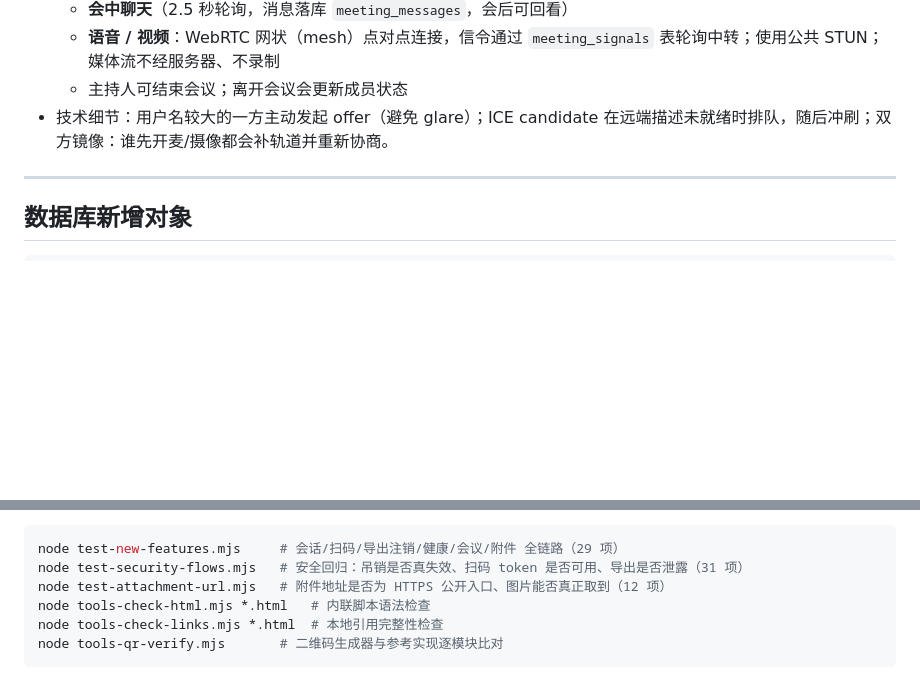
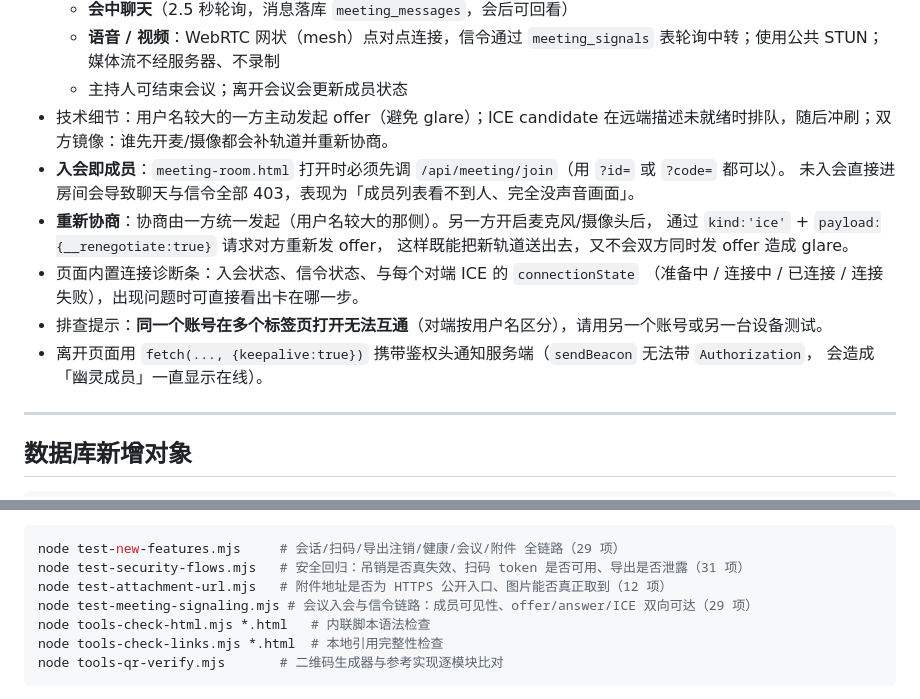
Before and after one commit to user-henry/nflshcchat, a Markdown page: docs/NEW-FEATURES-2026-09.md, 2 parts joined by grey strips. GitHub-like rendering; blank space fills up the shorter version.

Commit message:
fix(meeting): 修复入会未登记导致成员不可见、信令 403、媒体无法传输 — NEW-FEATURES-2026-09.md

```diff
--- a/docs/NEW-FEATURES-2026-09.md
+++ b/docs/NEW-FEATURES-2026-09.md
@@ -83,6 +83,16 @@
   - **语音 / 视频**：WebRTC 网状（mesh）点对点连接，信令通过 `meeting_signals` 表轮询中转；使用公共 STUN；媒体流不经服务器、不录制
   - 主持人可结束会议；离开会议会更新成员状态
 - 技术细节：用户名较大的一方主动发起 offer（避免 glare）；ICE candidate 在远端描述未就绪时排队，随后冲刷；双方镜像：谁先开麦/摄像都会补轨道并重新协商。
+- **入会即成员**：`meeting-room.html` 打开时必须先调 `/api/meeting/join`（用 `?id=` 或 `?code=` 都可以）。
+  未入会直接进房间会导致聊天与信令全部 403，表现为「成员列表看不到人、完全没声音画面」。
+- **重新协商**：协商由一方统一发起（用户名较大的那侧）。另一方开启麦克风/摄像头后，
+  通过 `kind:'ice'` + `payload:{__renegotiate:true}` 请求对方重新发 offer，
+  这样既能把新轨道送出去，又不会双方同时发 offer 造成 glare。
+- 页面内置连接诊断条：入会状态、信令状态、与每个对端 ICE 的 `connectionState`
+  （准备中 / 连接中 / 已连接 / 连接失败），出现问题时可直接看出卡在哪一步。
+- 排查提示：**同一个账号在多个标签页打开无法互通**（对端按用户名区分），请用另一个账号或另一台设备测试。
+- 离开页面用 `fetch(..., {keepalive:true})` 携带鉴权头通知服务端（`sendBeacon` 无法带 `Authorization`，
+  会造成「幽灵成员」一直显示在线）。
 
 ---
 
@@ -124,6 +134,7 @@ powershell -File byethost/ftp.ps1 put -Path /nflshcfile.l.cd/htdocs/config.php -
 node test-new-features.mjs     # 会话/扫码/导出注销/健康/会议/附件 全链路（29 项）
 node test-security-flows.mjs   # 安全回归：吊销是否真失效、扫码 token 是否可用、导出是否泄露（31 项）
 node test-attachment-url.mjs   # 附件地址是否为 HTTPS 公开入口、图片能否真正取到（12 项）
+node test-meeting-signaling.mjs # 会议入会与信令链路：成员可见性、offer/answer/ICE 双向可达（29 项）
 node tools-check-html.mjs *.html   # 内联脚本语法检查
 node tools-check-links.mjs *.html  # 本地引用完整性检查
 node tools-qr-verify.mjs       # 二维码生成器与参考实现逐模块比对
```
